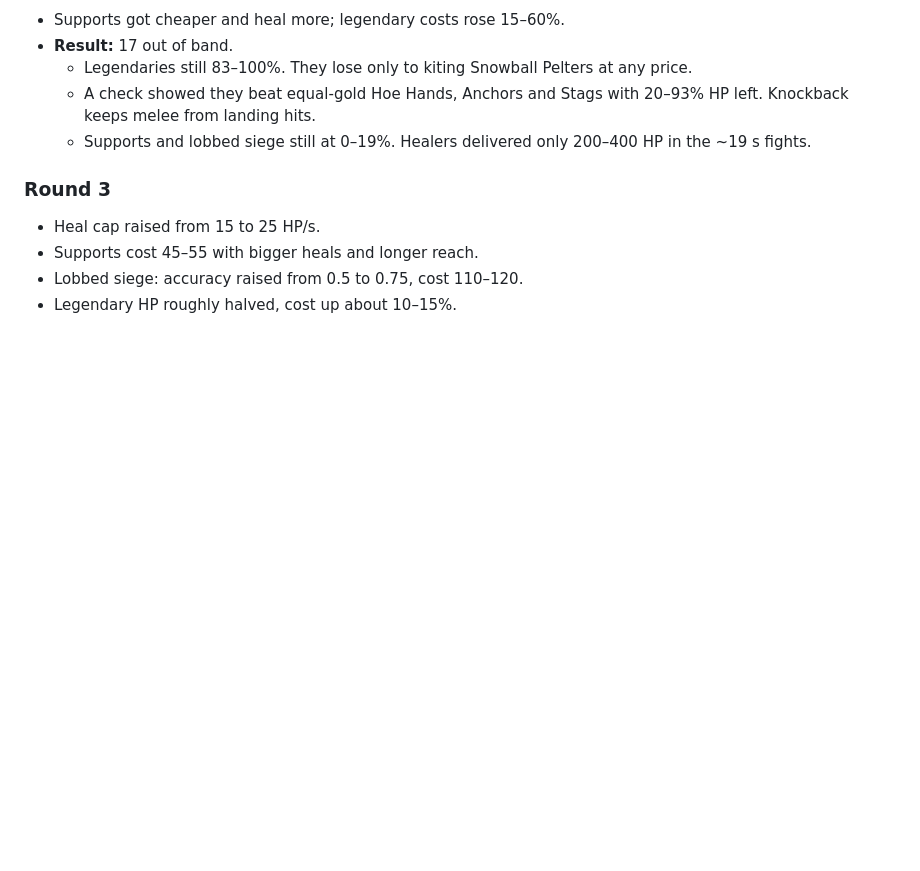
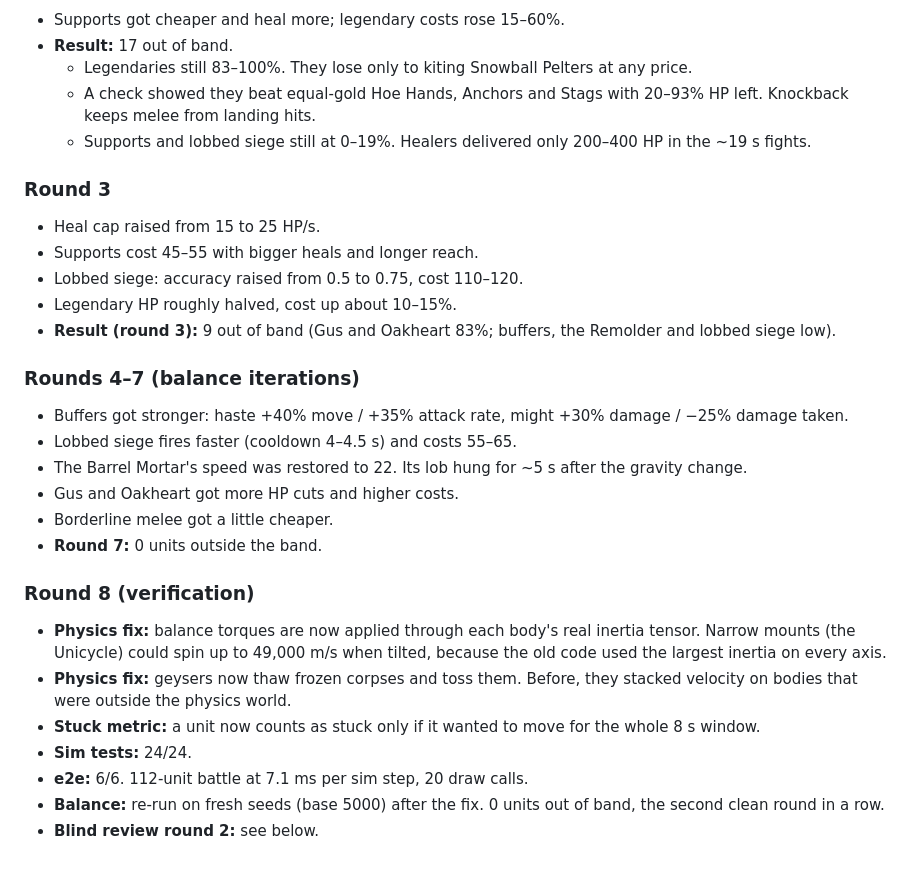
Before and after one commit to beckambarnett-lab/Good-game, a Markdown page: docs/gauntlet-log.md, the part around the change. GitHub-like rendering; blank space fills up the shorter version.

Commit message:
Gauntlet log: rounds 3-8
Co-Authored-By: Claude Opus 5.5 <noreply@anthropic.com>
Claude-Session: https://claude.ai/code/session_01EDppbitiXB3BFPNcL97uXT

```diff
--- a/docs/gauntlet-log.md
+++ b/docs/gauntlet-log.md
@@ -58,3 +58,21 @@ _(filled in below as rounds complete)_
 - Supports cost 45–55 with bigger heals and longer reach.
 - Lobbed siege: accuracy raised from 0.5 to 0.75, cost 110–120.
 - Legendary HP roughly halved, cost up about 10–15%.
+- **Result (round 3):** 9 out of band (Gus and Oakheart 83%; buffers, the Remolder and lobbed siege low).
+
+### Rounds 4–7 (balance iterations)
+- Buffers got stronger: haste +40% move / +35% attack rate, might +30% damage / −25% damage taken.
+- Lobbed siege fires faster (cooldown 4–4.5 s) and costs 55–65.
+- The Barrel Mortar's speed was restored to 22. Its lob hung for ~5 s after the gravity change.
+- Gus and Oakheart got more HP cuts and higher costs.
+- Borderline melee got a little cheaper.
+- **Round 7:** 0 units outside the band.
+
+### Round 8 (verification)
+- **Physics fix:** balance torques are now applied through each body's real inertia tensor. Narrow mounts (the Unicycle) could spin up to 49,000 m/s when tilted, because the old code used the largest inertia on every axis.
+- **Physics fix:** geysers now thaw frozen corpses and toss them. Before, they stacked velocity on bodies that were outside the physics world.
+- **Stuck metric:** a unit now counts as stuck only if it wanted to move for the whole 8 s window.
+- **Sim tests:** 24/24.
+- **e2e:** 6/6. 112-unit battle at 7.1 ms per sim step, 20 draw calls.
+- **Balance:** re-run on fresh seeds (base 5000) after the fix. 0 units out of band, the second clean round in a row.
+- **Blind review round 2:** see below.
```
